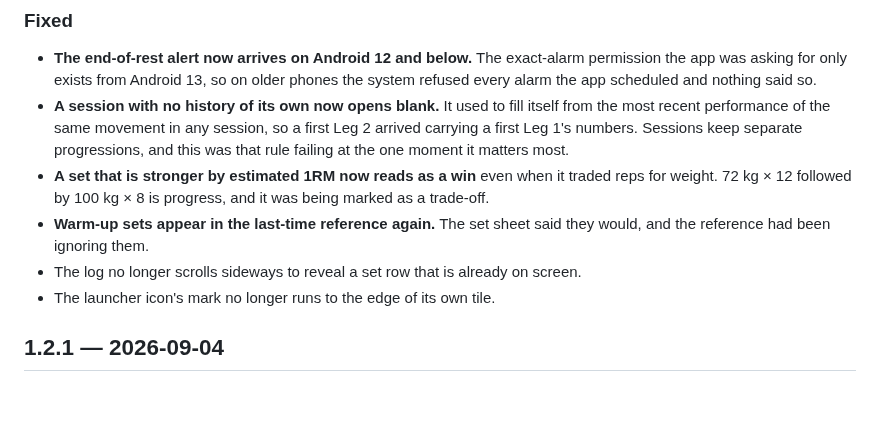
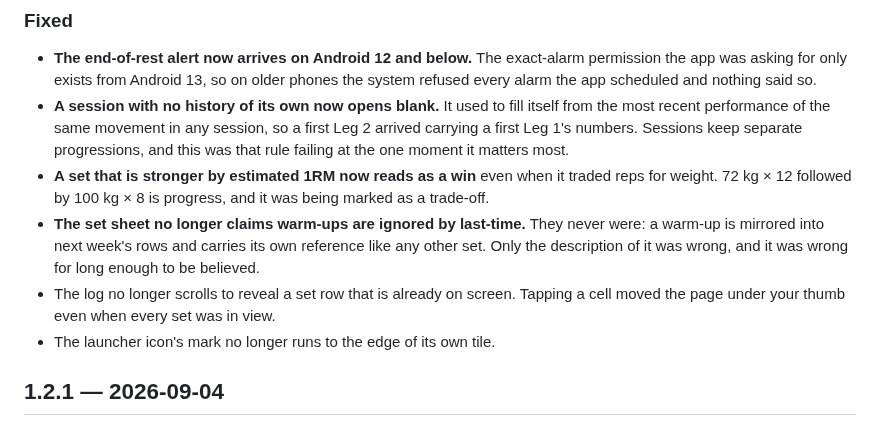
Before and after one commit to SahilK-027/Deltoid, a Markdown page: CHANGELOG.md, the part around the change. Drawn GitHub-style; blank space fills up the shorter version.

Commit message:
📝 docs(changelog): correct two 1.3.0 claims
The warm-up bullet said the last-time reference had been ignoring warm-ups
and now does not. It never ignored them: `_performances` filters on nothing
but `is_done`, `startWorkout` mirrors the ramp into next week's rows, and
`_ghostFor` matches warm-ups against warm-ups. What 1.3.0 fixed was the set
sheet describing the opposite, and a release note that misstates which half
was broken is worse than one that omits it.

The scroll bullet said sideways. The log does page sideways, one exercise
per page, and that is not what moved: the page scrolled vertically under a
thumb that had touched a cell already in view.

Co-Authored-By: Claude Opus 5 <noreply@anthropic.com>

```diff
--- a/CHANGELOG.md
+++ b/CHANGELOG.md
@@ -34,10 +34,13 @@ will not install over the one already on the phone.
 - **A set that is stronger by estimated 1RM now reads as a win** even when it
   traded reps for weight. 72 kg × 12 followed by 100 kg × 8 is progress, and it
   was being marked as a trade-off.
-- **Warm-up sets appear in the last-time reference again.** The set sheet said
-  they would, and the reference had been ignoring them.
-- The log no longer scrolls sideways to reveal a set row that is already on
-  screen.
+- **The set sheet no longer claims warm-ups are ignored by last-time.** They
+  never were: a warm-up is mirrored into next week's rows and carries its own
+  reference like any other set. Only the description of it was wrong, and it
+  was wrong for long enough to be believed.
+- The log no longer scrolls to reveal a set row that is already on screen.
+  Tapping a cell moved the page under your thumb even when every set was in
+  view.
 - The launcher icon's mark no longer runs to the edge of its own tile.
 
 ## 1.2.1 — 2026-09-04
```
